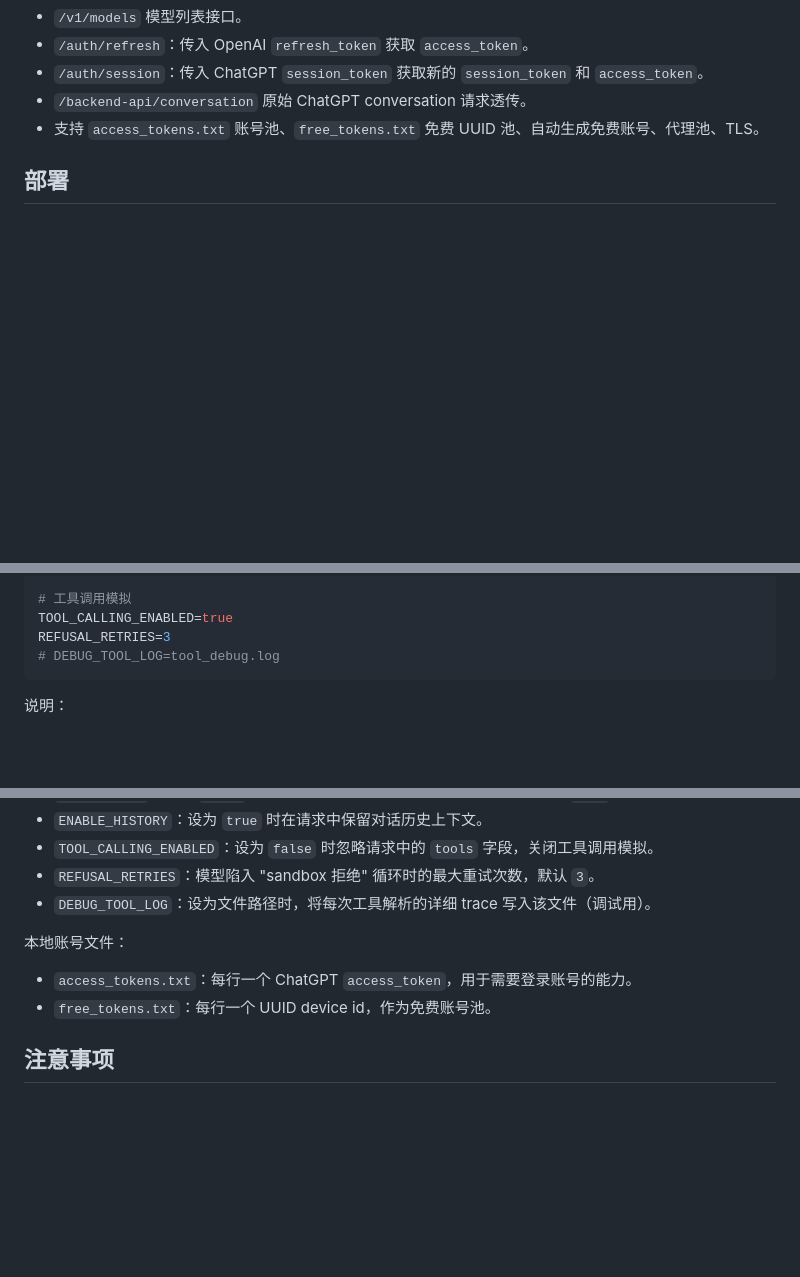
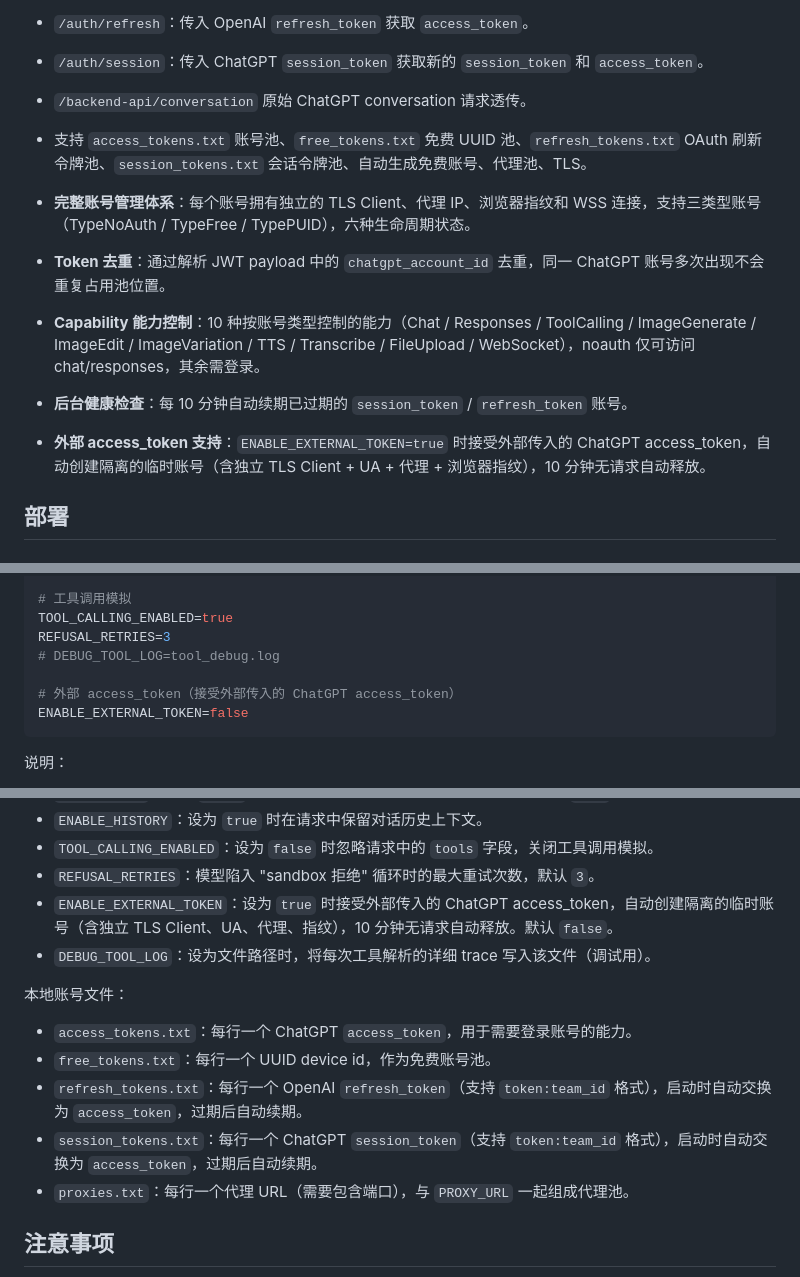
Before and after one commit to aurora-develop/aurora, a Markdown page: README.md, 3 parts joined by grey strips. GitHub-like rendering; blank space fills up the shorter version.

````diff
--- a/README.md
+++ b/README.md
@@ -23,8 +23,13 @@ Aurora 将 ChatGPT Web 后端能力转换为类 OpenAI API，支持聊天、Resp
 - `/auth/refresh`：传入 OpenAI `refresh_token` 获取 `access_token`。
 - `/auth/session`：传入 ChatGPT `session_token` 获取新的 `session_token` 和 `access_token`。
 - `/backend-api/conversation` 原始 ChatGPT conversation 请求透传。
-- 支持 `access_tokens.txt` 账号池、`free_tokens.txt` 免费 UUID 池、自动生成免费账号、代理池、TLS。
 
+- 支持 `access_tokens.txt` 账号池、`free_tokens.txt` 免费 UUID 池、`refresh_tokens.txt` OAuth 刷新令牌池、`session_tokens.txt` 会话令牌池、自动生成免费账号、代理池、TLS。
+- **完整账号管理体系**：每个账号拥有独立的 TLS Client、代理 IP、浏览器指纹和 WSS 连接，支持三类型账号（TypeNoAuth / TypeFree / TypePUID），六种生命周期状态。
+- **Token 去重**：通过解析 JWT payload 中的 `chatgpt_account_id` 去重，同一 ChatGPT 账号多次出现不会重复占用池位置。
+- **Capability 能力控制**：10 种按账号类型控制的能力（Chat / Responses / ToolCalling / ImageGenerate / ImageEdit / ImageVariation / TTS / Transcribe / FileUpload / WebSocket），noauth 仅可访问 chat/responses，其余需登录。
+- **后台健康检查**：每 10 分钟自动续期已过期的 `session_token` / `refresh_token` 账号。
+- **外部 access_token 支持**：`ENABLE_EXTERNAL_TOKEN=true` 时接受外部传入的 ChatGPT access_token，自动创建隔离的临时账号（含独立 TLS Client + UA + 代理 + 浏览器指纹），10 分钟无请求自动释放。
 ## 部署
 
 ### 编译部署
@@ -102,6 +107,9 @@ ENABLE_HISTORY=false
 TOOL_CALLING_ENABLED=true
 REFUSAL_RETRIES=3
 # DEBUG_TOOL_LOG=tool_debug.log
+
+# 外部 access_token（接受外部传入的 ChatGPT access_token）
+ENABLE_EXTERNAL_TOKEN=false
 ```
 
 说明：
@@ -118,12 +126,16 @@ REFUSAL_RETRIES=3
 - `ENABLE_HISTORY`：设为 `true` 时在请求中保留对话历史上下文。
 - `TOOL_CALLING_ENABLED`：设为 `false` 时忽略请求中的 `tools` 字段，关闭工具调用模拟。
 - `REFUSAL_RETRIES`：模型陷入 "sandbox 拒绝" 循环时的最大重试次数，默认 `3`。
+- `ENABLE_EXTERNAL_TOKEN`：设为 `true` 时接受外部传入的 ChatGPT access_token，自动创建隔离的临时账号（含独立 TLS Client、UA、代理、指纹），10 分钟无请求自动释放。默认 `false`。
 - `DEBUG_TOOL_LOG`：设为文件路径时，将每次工具解析的详细 trace 写入该文件（调试用）。
 
 本地账号文件：
 
 - `access_tokens.txt`：每行一个 ChatGPT `access_token`，用于需要登录账号的能力。
 - `free_tokens.txt`：每行一个 UUID device id，作为免费账号池。
+- `refresh_tokens.txt`：每行一个 OpenAI `refresh_token`（支持 `token:team_id` 格式），启动时自动交换为 `access_token`，过期后自动续期。
+- `session_tokens.txt`：每行一个 ChatGPT `session_token`（支持 `token:team_id` 格式），启动时自动交换为 `access_token`，过期后自动续期。
+- `proxies.txt`：每行一个代理 URL（需要包含端口），与 `PROXY_URL` 一起组成代理池。
 
 ## 注意事项
 
````
Also changed, not shown: README_EN.md (+13 -8 lines).
